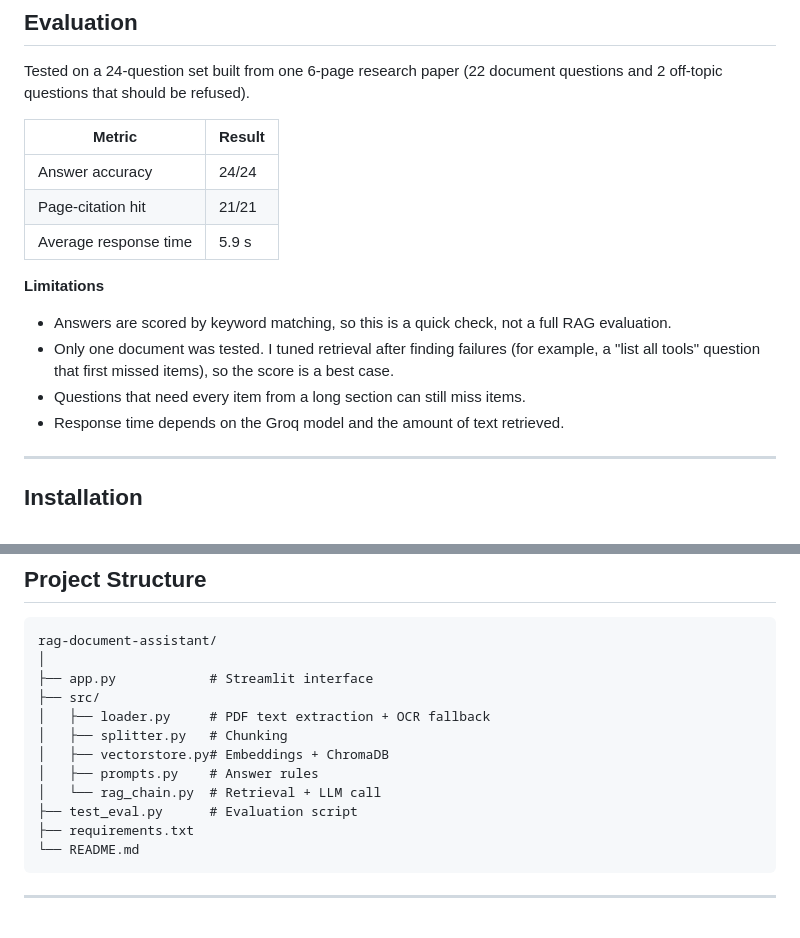
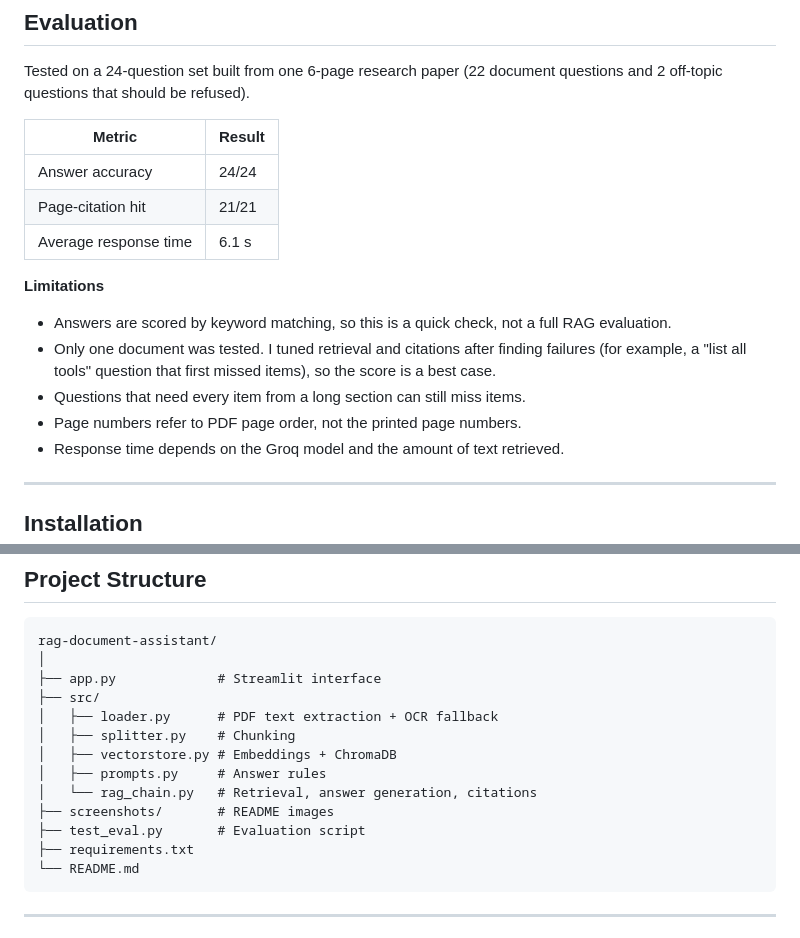
Before and after one commit to Sathvikha-715/rag-document-assistant, a Markdown page: README.md, 2 parts joined by grey strips. GitHub-like rendering.

````diff
--- a/README.md
+++ b/README.md
@@ -56,13 +70,14 @@ Tested on a 24-question set built from one 6-page research paper (22 document qu
 |---|---|
 | Answer accuracy | 24/24 |
 | Page-citation hit | 21/21 |
-| Average response time | 5.9 s |
+| Average response time | 6.1 s |
 
 **Limitations**
 
 - Answers are scored by keyword matching, so this is a quick check, not a full RAG evaluation.
-- Only one document was tested. I tuned retrieval after finding failures (for example, a "list all tools" question that first missed items), so the score is a best case.
+- Only one document was tested. I tuned retrieval and citations after finding failures (for example, a "list all tools" question that first missed items), so the score is a best case.
 - Questions that need every item from a long section can still miss items.
+- Page numbers refer to PDF page order, not the printed page numbers.
 - Response time depends on the Groq model and the amount of text retrieved.
 
 ---
@@ -114,14 +129,15 @@ streamlit run app.py
 ```text
 rag-document-assistant/
 │
-├── app.py            # Streamlit interface
+├── app.py             # Streamlit interface
 ├── src/
-│   ├── loader.py     # PDF text extraction + OCR fallback
-│   ├── splitter.py   # Chunking
-│   ├── vectorstore.py# Embeddings + ChromaDB
-│   ├── prompts.py    # Answer rules
-│   └── rag_chain.py  # Retrieval + LLM call
-├── test_eval.py      # Evaluation script
+│   ├── loader.py      # PDF text extraction + OCR fallback
+│   ├── splitter.py    # Chunking
+│   ├── vectorstore.py # Embeddings + ChromaDB
+│   ├── prompts.py     # Answer rules
+│   └── rag_chain.py   # Retrieval, answer generation, citations
+├── screenshots/       # README images
+├── test_eval.py       # Evaluation script
 ├── requirements.txt
 └── README.md
 ```
````
Also changed, not shown: other parts of README.md (+15 -1 lines), screenshots/answer.png (added), screenshots/list.png (added), screenshots/refusal.png (added).
